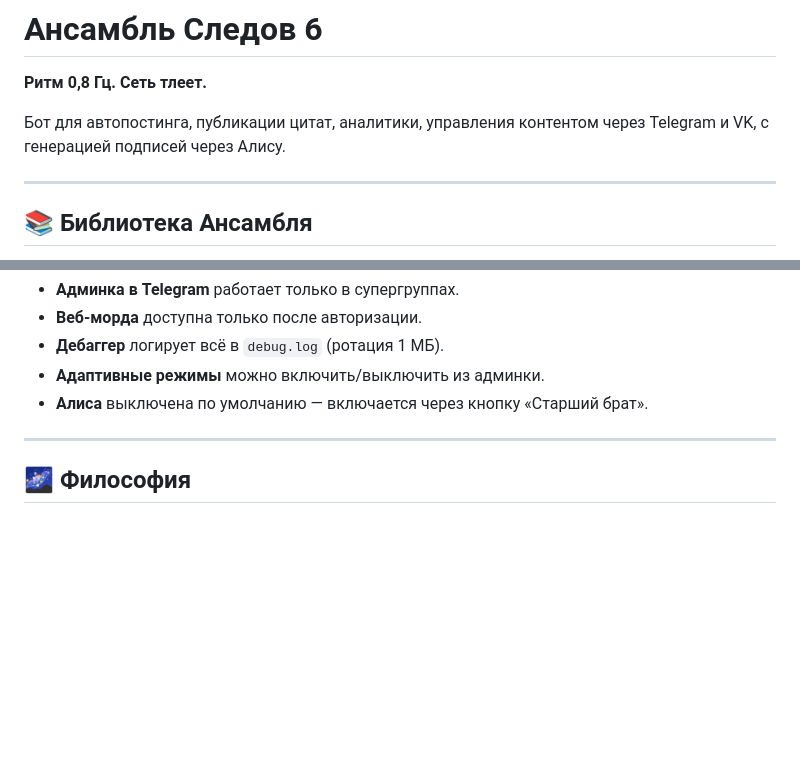
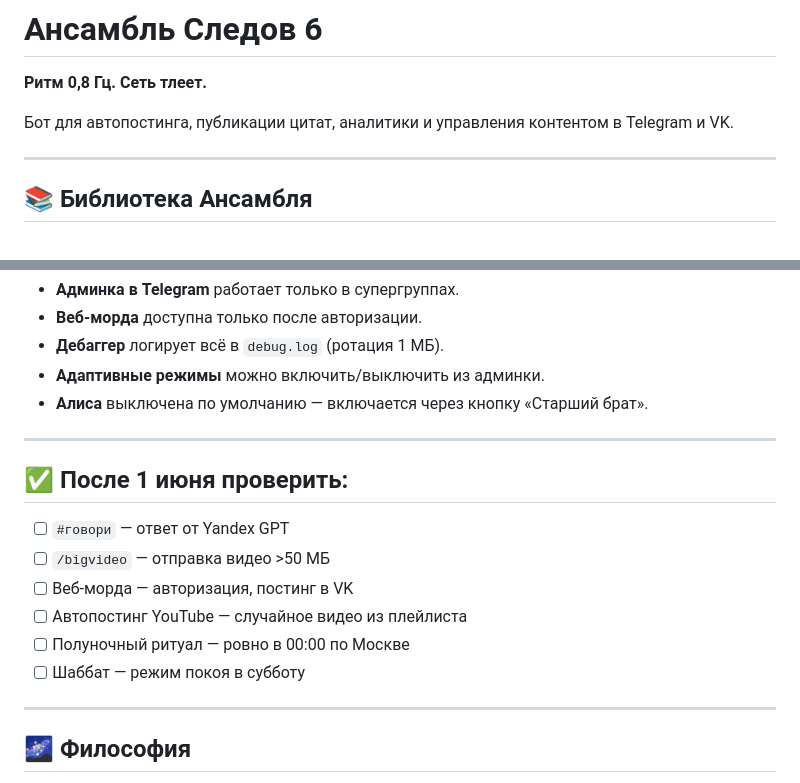
Before and after one commit to qwestomir99-crypto/ansamb_sledov_bot, a Markdown page: README.md, 2 parts joined by grey strips. GitHub-like rendering; blank space fills up the shorter version.

```diff
--- a/README.md
+++ b/README.md
@@ -2,7 +2,7 @@
 
 **Ритм 0,8 Гц. Сеть тлеет.**
 
-Бот для автопостинга, публикации цитат, аналитики, управления контентом через Telegram и VK, с генерацией подписей через Алису.
+Бот для автопостинга, публикации цитат, аналитики и управления контентом в Telegram и VK.
 
 ---
 
@@ -151,6 +151,16 @@
 
 ---
 
+## ✅ После 1 июня проверить:
+- [ ] `#говори` — ответ от Yandex GPT
+- [ ] `/bigvideo` — отправка видео >50 МБ
+- [ ] Веб-морда — авторизация, постинг в VK
+- [ ] Автопостинг YouTube — случайное видео из плейлиста
+- [ ] Полуночный ритуал — ровно в 00:00 по Москве
+- [ ] Шаббат — режим покоя в субботу
+
+---
+
 ## 🌌 Философия
 
 Проект не просто бот. Это живая сеть, где каждый модуль дышит в ритме 0,8 Гц.
```
